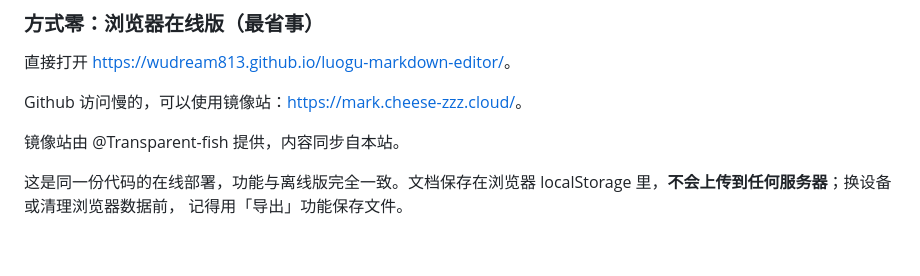
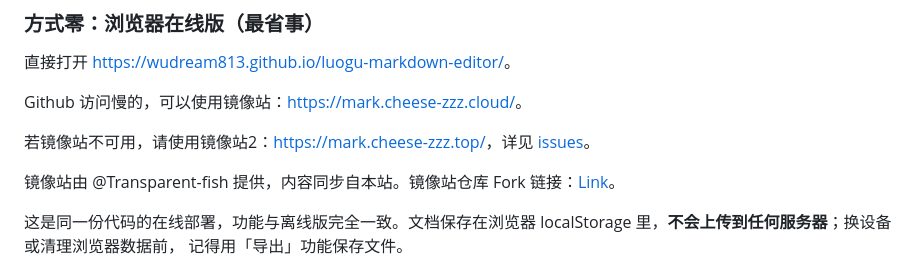
Before and after one commit to wudream813/luogu-markdown-editor, a Markdown page: README.md, the part around the change. Rendered like a GitHub page; blank space fills up the shorter version.

Commit message:
Update README with additional mirror site details
Added alternative mirror link and repository fork information.

```diff
--- a/README.md
+++ b/README.md
@@ -68,7 +68,9 @@
 
 Github 访问慢的，可以使用镜像站：<https://mark.cheese-zzz.cloud/>。
 
-镜像站由 @Transparent-fish 提供，内容同步自本站。
+若镜像站不可用，请使用镜像站2：<https://mark.cheese-zzz.top/>，详见 [issues](https://github.com/wudream813/luogu-markdown-editor/issues/2)。
+
+镜像站由 @Transparent-fish 提供，内容同步自本站。镜像站仓库 Fork 链接：[Link](https://github.com/Transparent-fish/luogu-markdown-editor)。
 
 这是同一份代码的在线部署，功能与离线版完全一致。文档保存在浏览器
 localStorage 里，**不会上传到任何服务器**；换设备或清理浏览器数据前，
```
